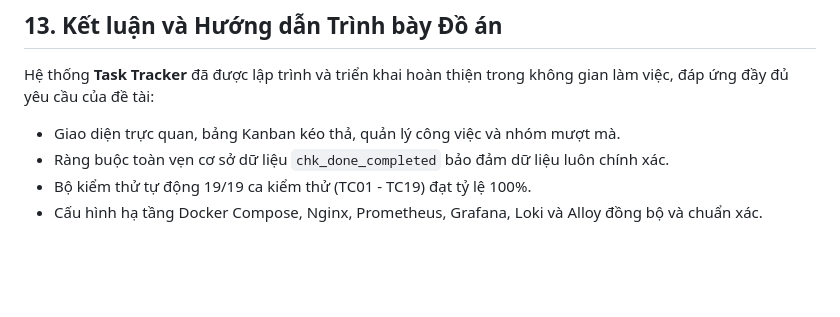
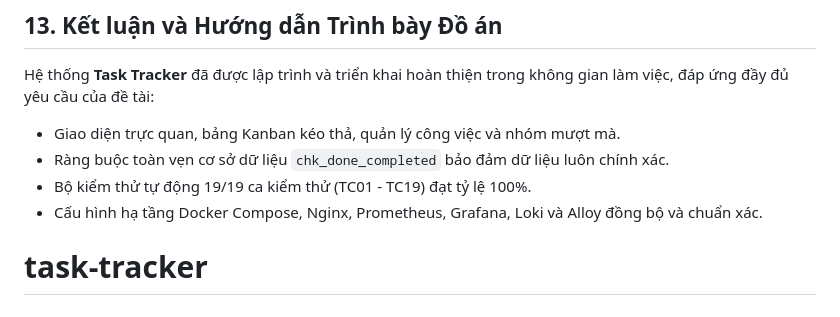
Before and after one commit to rinour/task-tracker, a Markdown page: README.md, the part around the change. GitHub-like rendering; blank space fills up the shorter version.

```diff
--- a/README.md
+++ b/README.md
@@ -360,3 +360,4 @@ Hệ thống **Task Tracker** đã được lập trình và triển khai hoàn
 - Ràng buộc toàn vẹn cơ sở dữ liệu `chk_done_completed` bảo đảm dữ liệu luôn chính xác.
 - Bộ kiểm thử tự động 19/19 ca kiểm thử (TC01 - TC19) đạt tỷ lệ 100%.
 - Cấu hình hạ tầng Docker Compose, Nginx, Prometheus, Grafana, Loki và Alloy đồng bộ và chuẩn xác.
+# task-tracker
```
